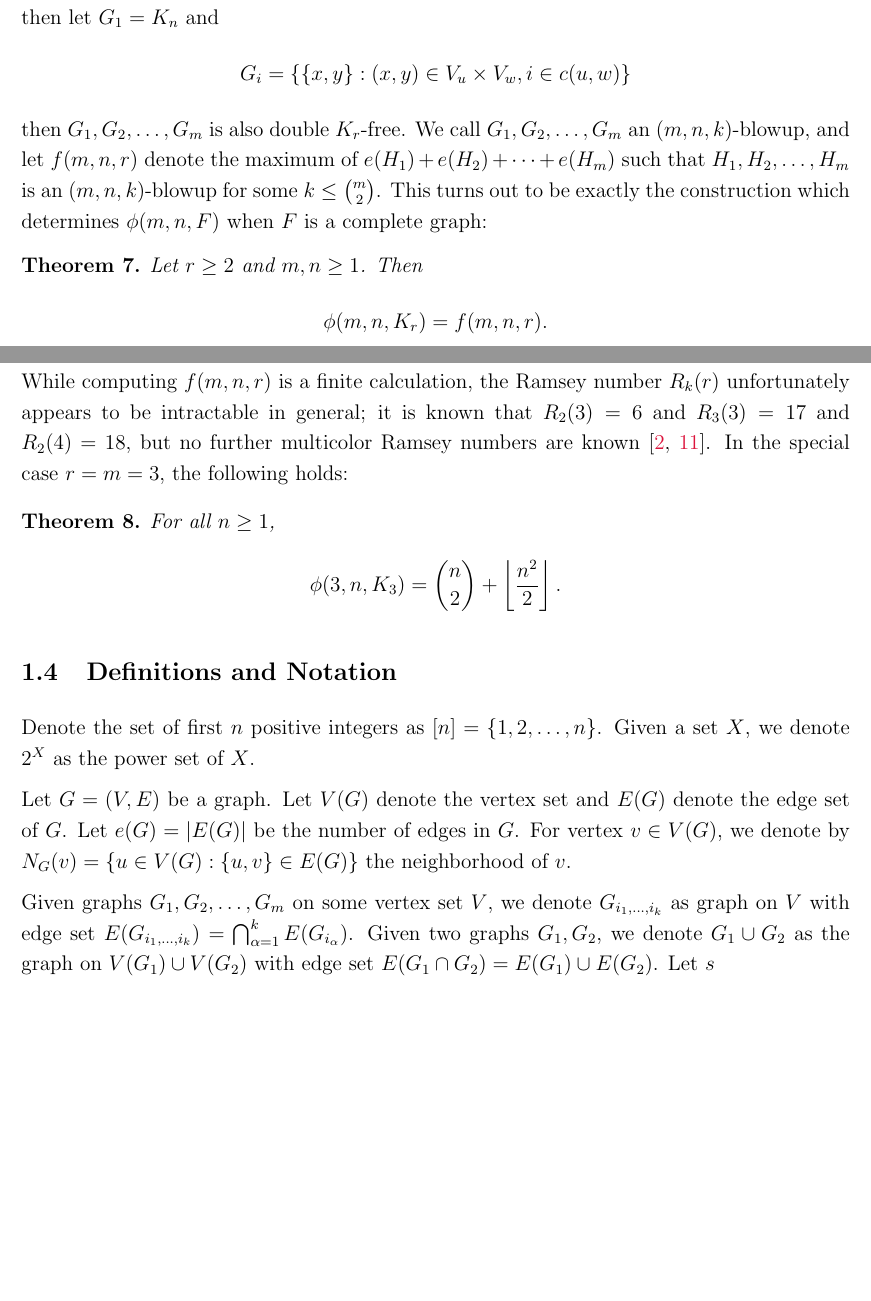
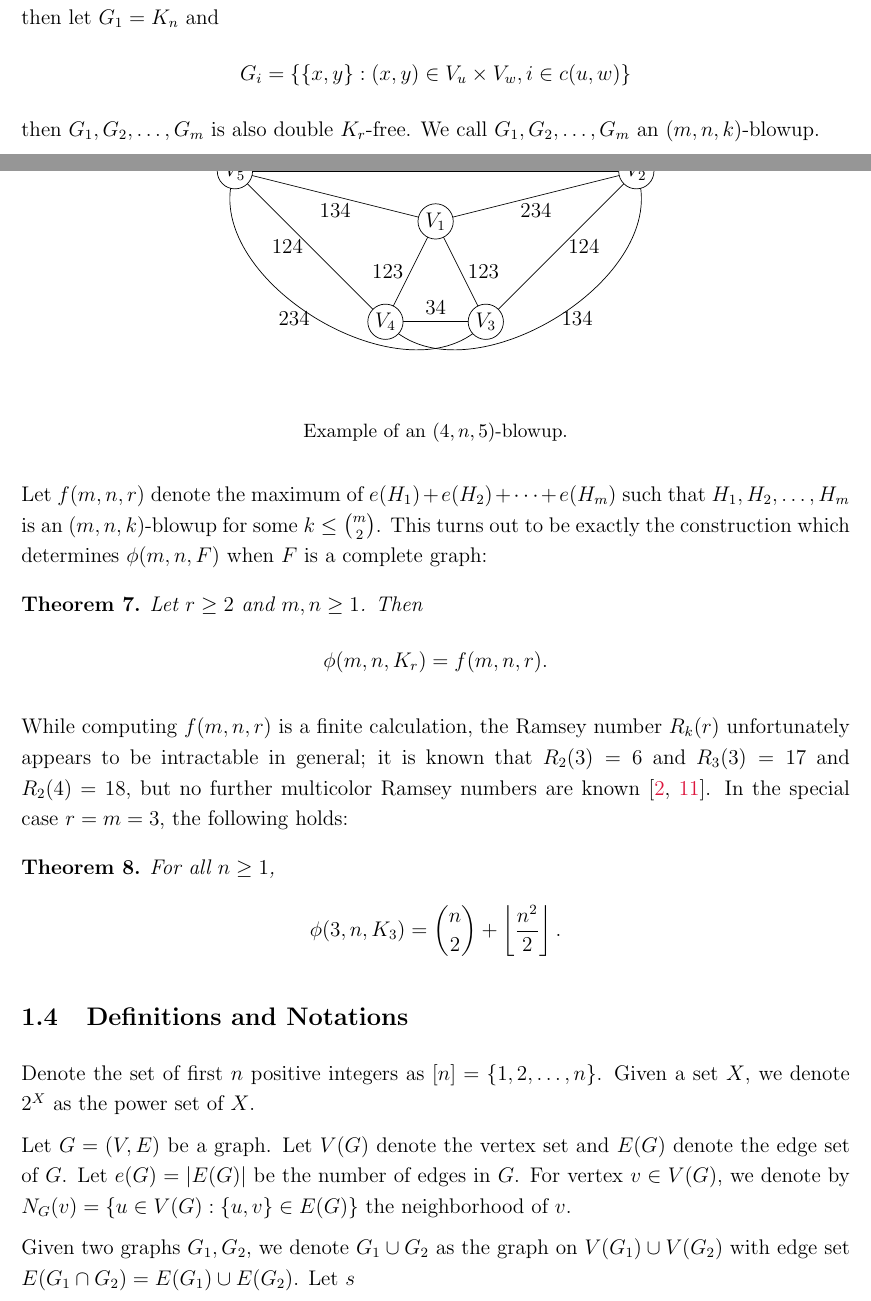
Before and after one commit to himetsai/double-turan-problem, a LaTeX document (main.tex): two parts of pages 6 and 7 of 22, joined at a grey line, cut so that both start at the same text, the shorter picture padded with empty space. Compiled offline with pdfLaTeX.

Commit message:
added picture

```diff
--- a/main.tex
+++ b/main.tex
@@ -204,7 +209,32 @@ The next result we present concerns non-bipartite graphs. To state the theorem,
 \[
   G_i = \{\{x,y\} : (x,y) \in V_u \times V_w, i \in c(u,w)\}
 \]
-then $G_1,G_2,\dots,G_m$ is also double $K_r$-free. We call $G_1,G_2,\dots,G_m$ an $(m,n,k)$-blowup, and let $f(m,n,r)$ denote the maximum of $e(H_1) + e(H_2) + \dots + e(H_m)$ such that $H_1,H_2,\dots,H_m$ is an $(m,n,k)$-blowup for some $k \leq \binom{m}{2}$. This turns out to be exactly the construction which determines $\phi(m,n,F)$ when $F$ is a complete graph:
+then $G_1, G_2, \dots, G_m$ is also double $K_r$-free. We call $G_1, G_2, \dots, G_m$ an $(m, n, k)$-blowup.
+
+\begin{center}
+  \begin{tikzpicture}
+    \draw (4, 2) to node[midway, above] {$123$} (-4, 2);
+    \draw (-4, 2) to node[midway, left] {$124$} (-1, -1);
+    \draw (-1, -1) to node[midway, above] {$34$} (1, -1);
+    \draw (1, -1) to node[midway, right] {$124$} (4, 2);
+    \draw (0, 1) to node[midway, below] {$234$} (4, 2);
+    \draw (0, 1) to node[midway, below] {$134$} (-4, 2);
+    \draw (0, 1) to node[midway, left] {$123$} (-1, -1);
+    \draw (0, 1) to node[midway, right] {$123$} (1, -1);
+    \draw[bend left=80] (4, 2) to node[midway, right] {$134$} (-1, -1);
+    \draw[bend right=80] (-4, 2) to node[midway, left] {$234$} (1, -1);
+
+    \foreach [count=\i] \x/\y in {0/1, 4/2, 1/-1, -1/-1, -4/2} {
+      \fill[white] (\x, \y) circle (10pt);
+      \draw (\x, \y) circle (10pt);
+      \node at (\x, \y) [] {$V_{\i}$};
+    }
+  \end{tikzpicture}
+  \\
+  \small{Example of an $(4, n, 5)$-blowup.}
+\end{center}
+
+Let $f(m, n, r)$ denote the maximum of $e(H_1) + e(H_2) + \dots + e(H_m)$ such that $H_1, H_2, \dots, H_m$ is an $(m, n, k)$-blowup for some $k \leq \binom{m}{2}$. This turns out to be exactly the construction which determines $\phi(m, n, F)$ when $F$ is a complete graph:
 
 \begin{theorem}\label{thm:blowup}
 Let $r \geq 2$ and $m,n \geq 1$. Then
@@ -221,11 +251,11 @@ $R_3(3) = 17$ and $R_2(4) = 18$, but no further multicolor Ramsey numbers are kn
   \]
 \end{theorem}
 
-\subsection{Definitions and Notation}
+\subsection{Definitions and Notations}
 
 Denote the set of first $n$ positive integers as $[n] = \{1, 2, \ldots, n\}$. Given a set $X$, we denote $2^X$ as the power set of $X$.
 
 Let $G = (V, E)$ be a graph. Let $V(G)$ denote the vertex set and $E(G)$ denote the edge set of $G$. Let $e(G) = |E(G)|$ be the number of edges in $G$. For vertex $v \in V(G)$, we denote by $N_G(v) = \{u \in V(G) : \{u, v\} \in E(G)\}$ the neighborhood of $v$.
 
-Given graphs $G_1,G_2, \ldots, G_m$ on some vertex set $V$, we denote $G_{i_1, \ldots, i_k}$ as graph on $V$ with edge set $E(G_{i_1, \ldots, i_k}) = \bigcap_{\alpha = 1}^k E(G_{i_\alpha})$. Given two graphs $G_1, G_2$, we denote $G_1 \cup G_2$ as the graph on $V(G_1) \cup V(G_2)$ with edge set $E(G_1 \cap G_2) = E(G_1) \cup E(G_2)$. Let $s$
+Given two graphs $G_1, G_2$, we denote $G_1 \cup G_2$ as the graph on $V(G_1) \cup V(G_2)$ with edge set $E(G_1 \cap G_2) = E(G_1) \cup E(G_2)$. Let $s$
 
```
Also changed, not shown: bibliography.bib (+15 -0 lines), main.pdf, main.tex (35 more changed lines).
